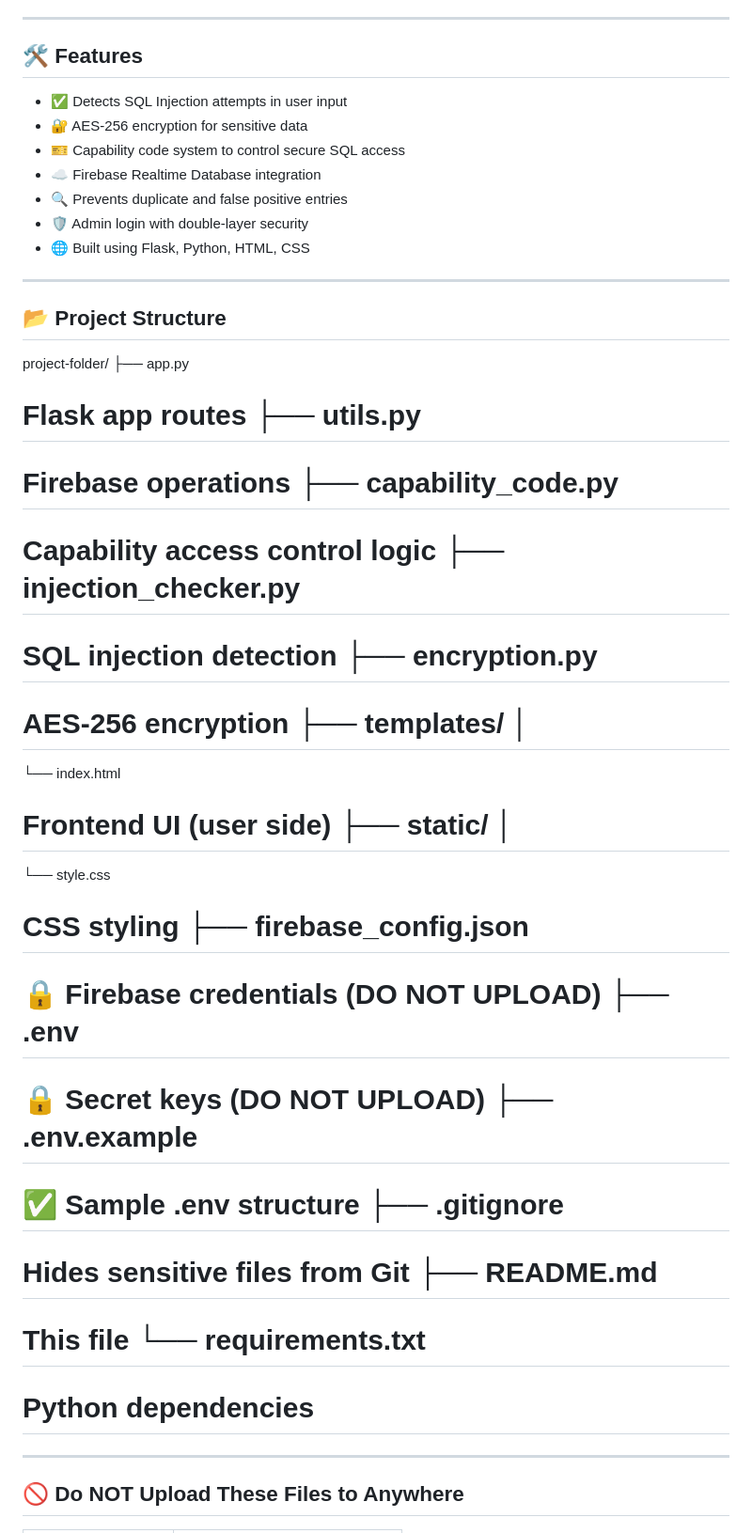
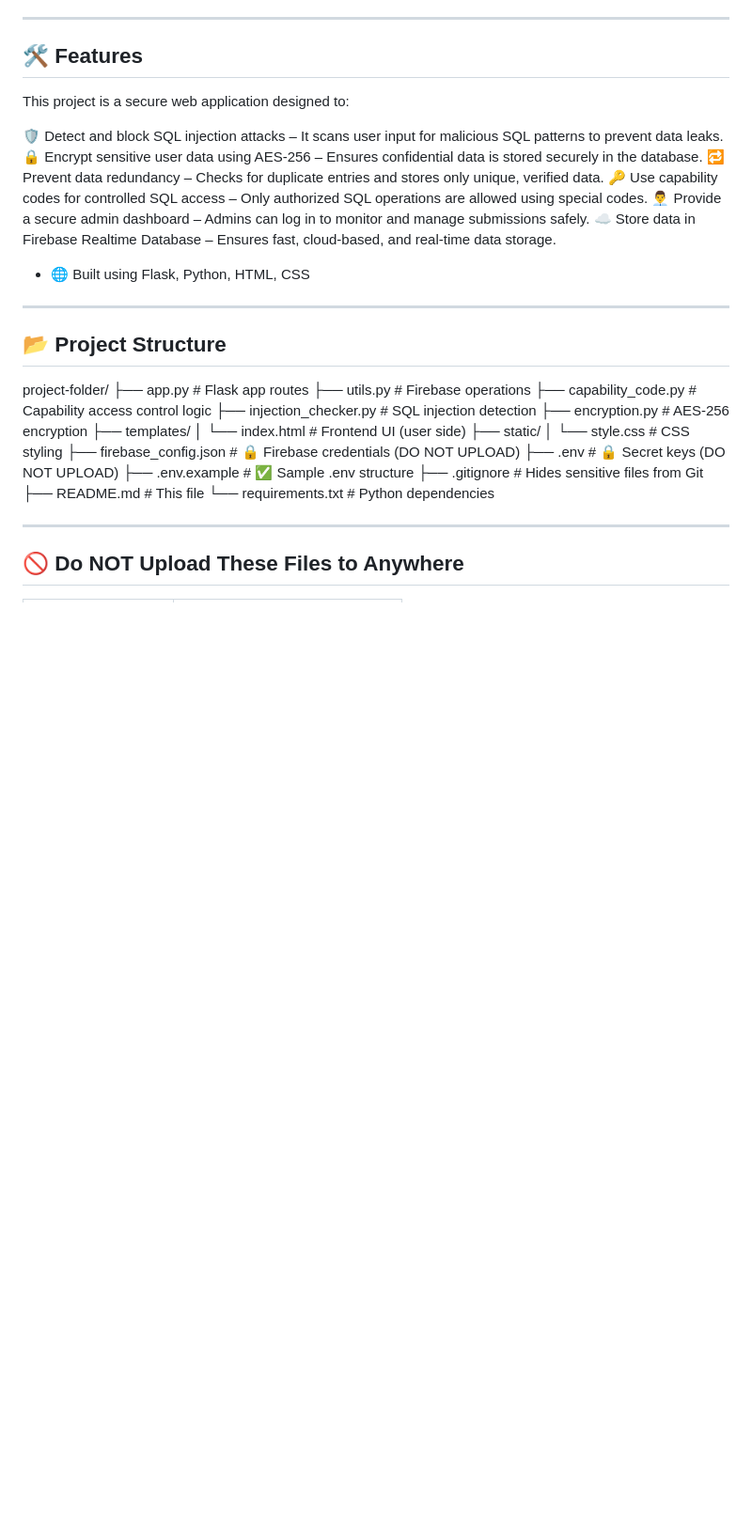
Before and after one commit to navi-navi-612/CodeAlpha_Data-Dtetecting-Leaks, a Markdown page: README.md, the part around the change. Shown: that part at 94% size. GitHub-like rendering; blank space fills up the shorter version.

```diff
--- a/README.md
+++ b/README.md
@@ -6,33 +6,26 @@
 
 ## 🛠️ Features
 
-- ✅ Detects SQL Injection attempts in user input
-- 🔐 AES-256 encryption for sensitive data
-- 🎫 Capability code system to control secure SQL access
-- ☁️ Firebase Realtime Database integration
-- 🔍 Prevents duplicate and false positive entries
-- 🛡️ Admin login with double-layer security
+This project is a secure web application designed to:
+
+🛡️ Detect and block SQL injection attacks
+   – It scans user input for malicious SQL patterns to prevent data leaks.
+🔒 Encrypt sensitive user data using AES-256
+   – Ensures confidential data is stored securely in the database.
+🔁 Prevent data redundancy
+   – Checks for duplicate entries and stores only unique, verified data.
+🔑 Use capability codes for controlled SQL access
+   – Only authorized SQL operations are allowed using special codes.
+👨‍💼 Provide a secure admin dashboard
+   – Admins can log in to monitor and manage submissions safely.
+☁️ Store data in Firebase Realtime Database
+   – Ensures fast, cloud-based, and real-time data storage.
 - 🌐 Built using Flask, Python, HTML, CSS
 
 ---
 
 ## 📂 Project Structure
-project-folder/ ├── app.py
-# Flask app routes ├── utils.py
-# Firebase operations ├── capability_code.py
-# Capability access control logic ├── injection_checker.py
-# SQL injection detection ├── encryption.py
-# AES-256 encryption ├── templates/ │
-└── index.html
-# Frontend UI (user side) ├── static/ │
-└── style.css
-# CSS styling ├── firebase_config.json
-# 🔒 Firebase credentials (DO NOT UPLOAD) ├── .env
-# 🔒 Secret keys (DO NOT UPLOAD) ├── .env.example
-# ✅ Sample .env structure ├── .gitignore
-# Hides sensitive files from Git ├── README.md
-# This file └── requirements.txt
-# Python dependencies
+project-folder/ ├── app.py   # Flask app routes ├── utils.py   # Firebase operations ├── capability_code.py  # Capability access control logic ├── injection_checker.py  # SQL injection detection ├── encryption.py   # AES-256 encryption ├── templates/ │ └── index.html   # Frontend UI (user side) ├── static/ │  └── style.css   # CSS styling ├── firebase_config.json   # 🔒 Firebase credentials (DO NOT UPLOAD) ├── .env   # 🔒 Secret keys (DO NOT UPLOAD) ├── .env.example  # ✅ Sample .env structure ├── .gitignore   # Hides sensitive files from Git ├── README.md   # This file └── requirements.txt   # Python dependencies
 
 ---
 
```
